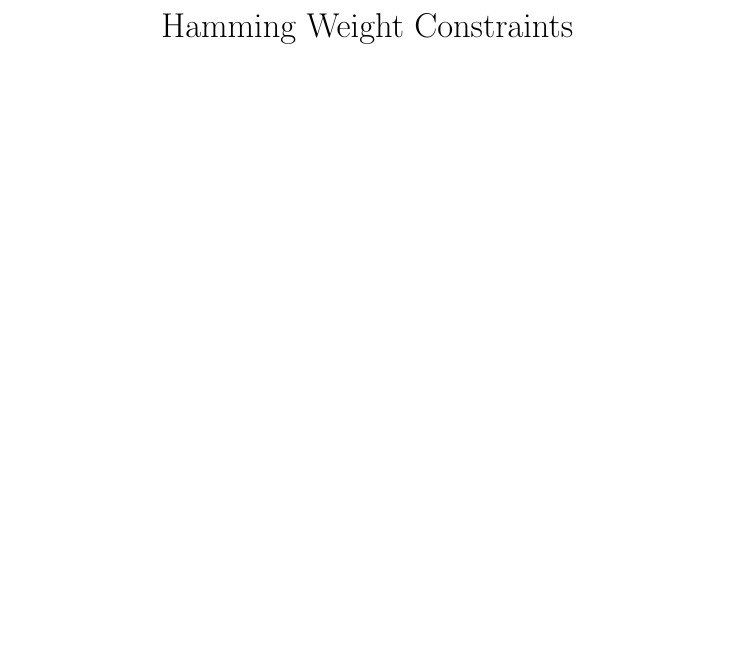
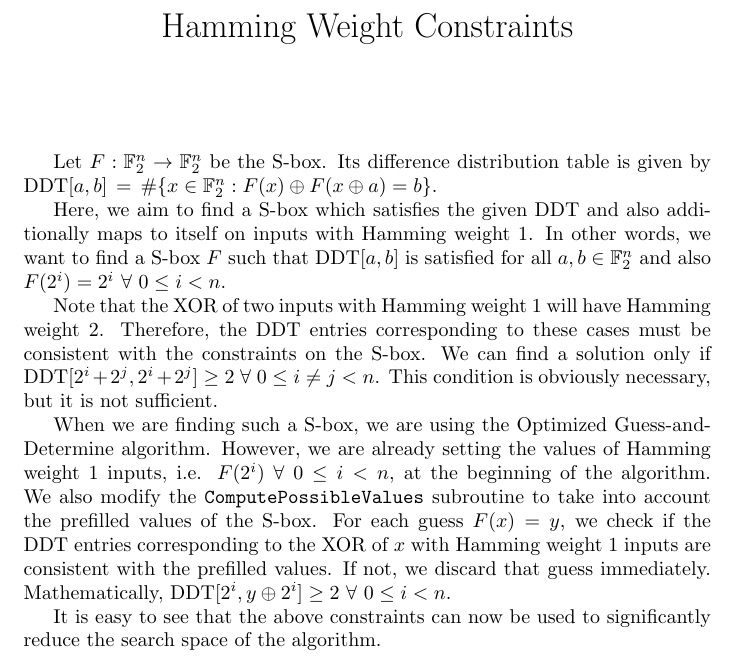
Before and after one commit to ayushka11/LBP-Sbox, a LaTeX document (Hamming Weight/constraints.tex): part of the page, cut so that both start at the same text, the shorter picture padded with empty space. Compiled offline with pdfLaTeX.

Commit message:
hamming weight rough proof

```diff
--- a/Hamming Weight/constraints.tex
+++ b/Hamming Weight/constraints.tex
@@ -1,4 +1,7 @@
 \documentclass{article}
+
+\usepackage{amsmath}
+\usepackage{amssymb}
 
 \title{Hamming Weight Constraints}
 \author{}
@@ -8,6 +11,14 @@
 
 \maketitle
 
+Let $F:\mathbb{F}_2^n \to \mathbb{F}_2^n$ be the S-box. Its difference distribution table is given by $\mathrm{DDT}[a,b] \,=\, \#\{x\in\mathbb{F}_2^n : F(x)\oplus F(x\oplus a)=b\}$.
 
+Here, we aim to find a S-box which satisfies the given DDT and also additionally maps to itself on inputs with Hamming weight 1. In other words, we want to find a S-box $F$ such that $\mathrm{DDT}[a,b]$ is satisfied for all $a,b\in\mathbb{F}_2^n$ and also $F(2^i) = 2^i \ \forall \ 0 \leq i < n$.
+
+Note that the XOR of two inputs with Hamming weight 1 will have Hamming weight 2. Therefore, the DDT entries corresponding to these cases must be consistent with the constraints on the S-box. We can find a solution only if $\mathrm{DDT}[2^i + 2^j, 2^i + 2^j] \geq 2 \ \forall \ 0 \leq i \neq j < n$. This condition is obviously necessary, but it is not sufficient.
+
+When we are finding such a S-box, we are using the Optimized Guess-and-Determine algorithm. However, we are already setting the values of Hamming weight 1 inputs, i.e. $F(2^i) \ \forall \ 0 \leq i < n$, at the beginning of the algorithm. We also modify the \texttt{ComputePossibleValues} subroutine to take into account the prefilled values of the S-box. For each guess $F(x) = y$, we check if the DDT entries corresponding to the XOR of $x$ with Hamming weight 1 inputs are consistent with the prefilled values. If not, we discard that guess immediately. Mathematically, $\mathrm{DDT}[2^i, y \oplus 2^i] \geq 2 \ \forall \ 0 \leq i < n$.
+
+It is easy to see that the above constraints can now be used to significantly reduce the search space of the algorithm.
 
 \end{document}
```
Also changed, not shown: Hamming Weight/constraints.pdf, README.md.
